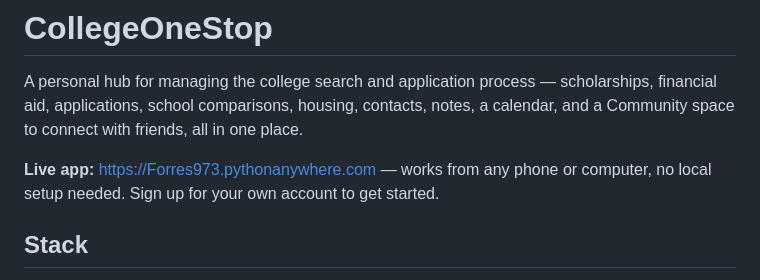
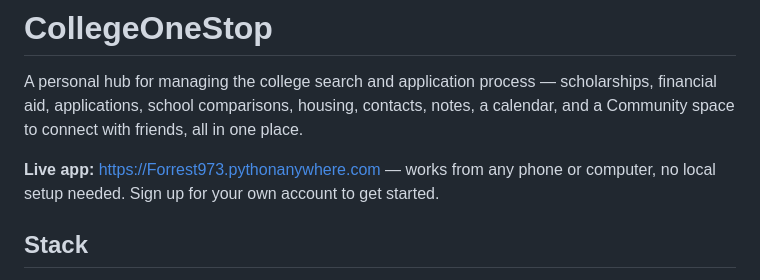
Before and after one commit to Noah-Venema/College-, a Markdown page: README.md, the part around the change. Drawn GitHub-style.

Commit message:
Fix typo in README live link (Forrest973, not Forres973)
Co-authored-by: Copilot <223556219+Copilot@users.noreply.github.com>

```diff
--- a/README.md
+++ b/README.md
@@ -4,7 +4,7 @@ A personal hub for managing the college search and application process —
 scholarships, financial aid, applications, school comparisons, housing, contacts,
 notes, a calendar, and a Community space to connect with friends, all in one place.
 
-**Live app:** https://Forres973.pythonanywhere.com — works from any phone or computer,
+**Live app:** https://Forrest973.pythonanywhere.com — works from any phone or computer,
 no local setup needed. Sign up for your own account to get started.
 
 ## Stack
```
